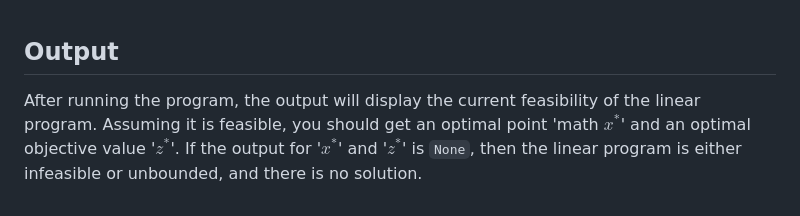
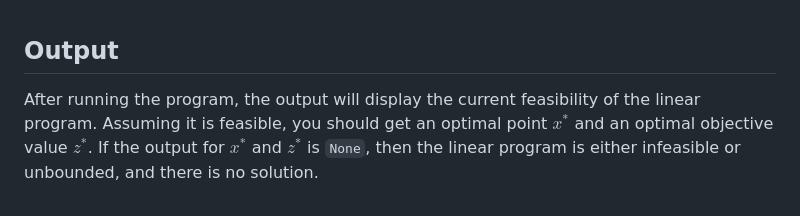
Before and after one commit to clancyandrews3/Optimal_Season_Running_Schedule, a Markdown page: README.md, the part around one of its changes. GitHub-like rendering.

```diff
--- a/README.md
+++ b/README.md
@@ -209,4 +209,4 @@ In an IDE of your choice, you can run the program using the run functionality of
 
 ## Output
 
-After running the program, the output will display the current feasibility of the linear program. Assuming it is feasible, you should get an optimal point 'math $x^*$' and an optimal objective value '$z^*$'. If the output for '$x^*$' and '$z^*$' is `None`, then the linear program is either infeasible or unbounded, and there is no solution.
+After running the program, the output will display the current feasibility of the linear program. Assuming it is feasible, you should get an optimal point $`x^*`$ and an optimal objective value $`z^*`$. If the output for $`x^*`$ and $`z^*`$ is `None`, then the linear program is either infeasible or unbounded, and there is no solution.
```
Also changed, not shown: other parts of README.md (+1 -1 lines).
